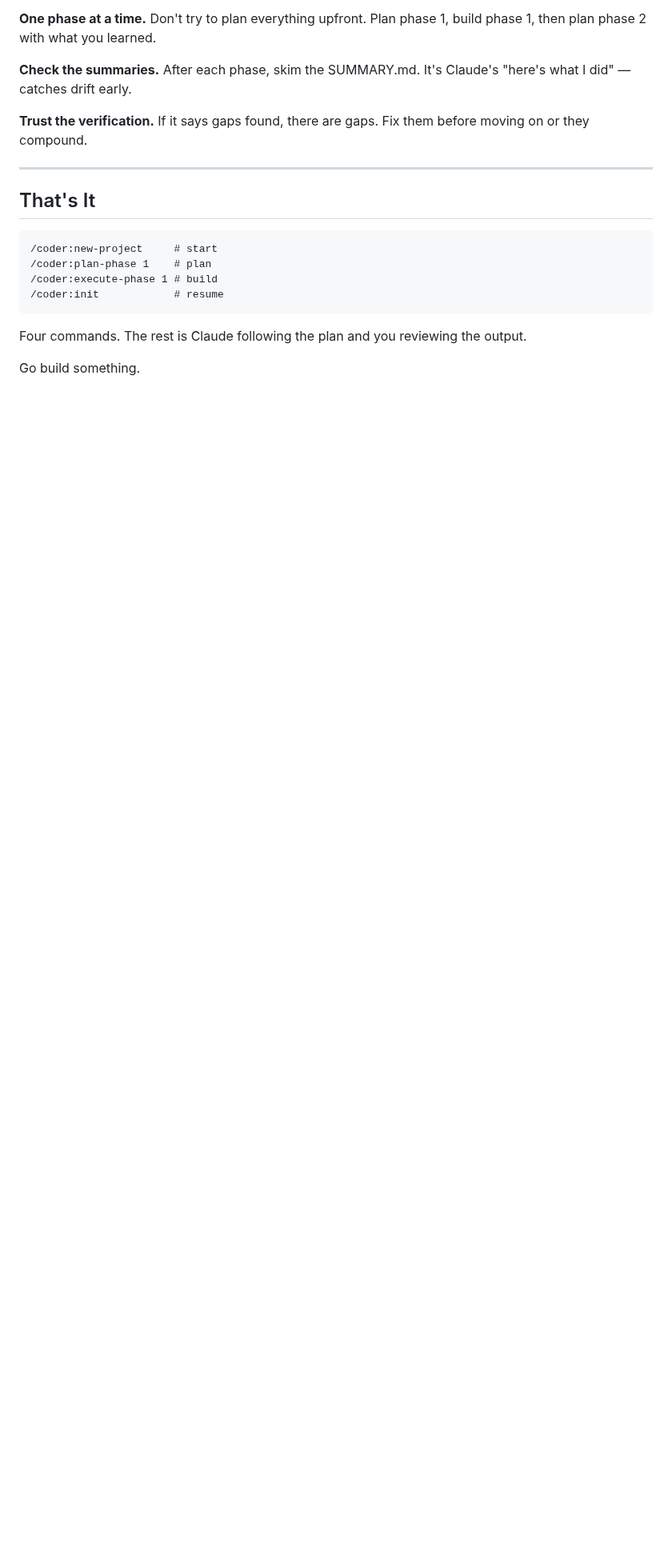
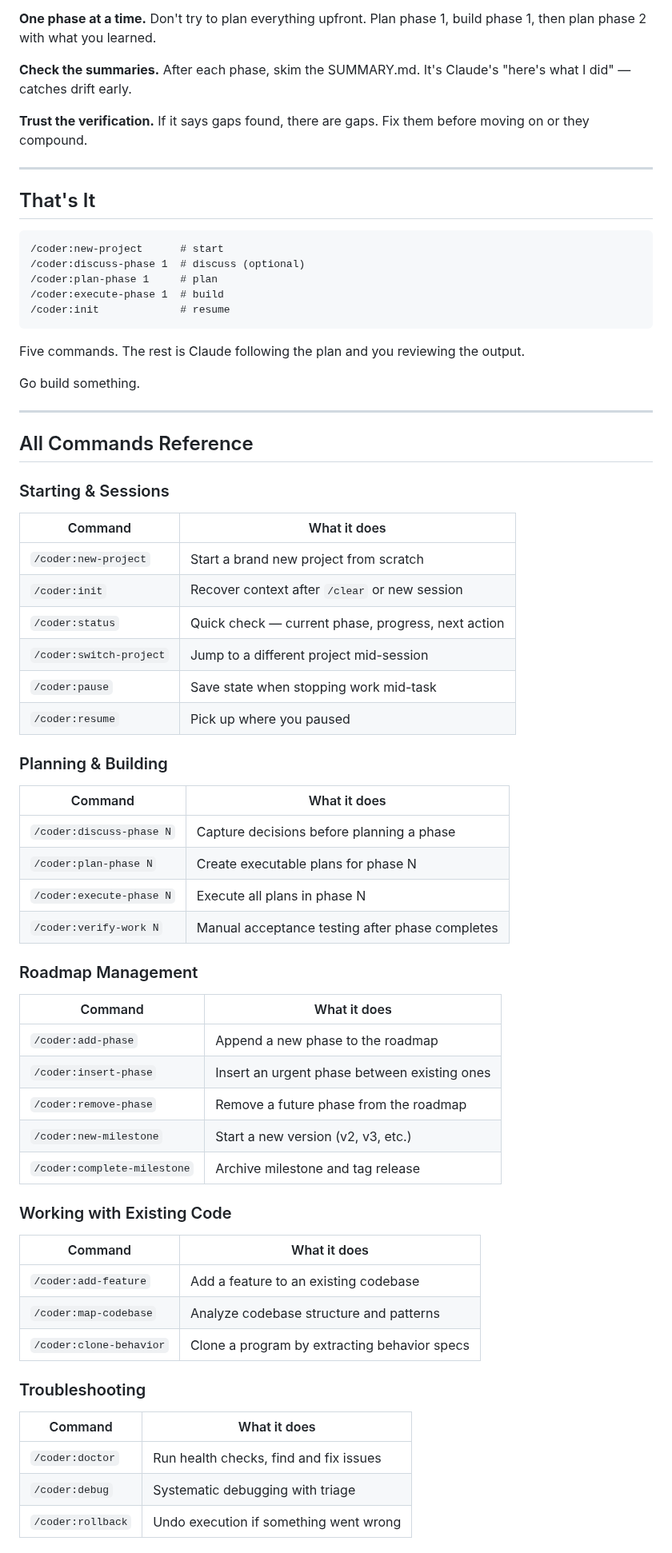
Before and after one commit to CodeAlexx/Eri-Rpg, a Markdown page: docs/CODER-QUICKSTART.md, the part around one of its changes. Shown at 80% size. Drawn GitHub-style; blank space fills up the shorter version.

````diff
--- a/docs/CODER-QUICKSTART.md
+++ b/docs/CODER-QUICKSTART.md
@@ -195,12 +209,64 @@ Claude doesn't hold all this in context. It reads the files, does the work, writ
 ## That's It
 
 ```
-/coder:new-project     # start
-/coder:plan-phase 1    # plan
-/coder:execute-phase 1 # build
-/coder:init            # resume
+/coder:new-project      # start
+/coder:discuss-phase 1  # discuss (optional)
+/coder:plan-phase 1     # plan
+/coder:execute-phase 1  # build
+/coder:init             # resume
 ```
 
-Four commands. The rest is Claude following the plan and you reviewing the output.
+Five commands. The rest is Claude following the plan and you reviewing the output.
 
 Go build something.
+
+---
+
+## All Commands Reference
+
+### Starting & Sessions
+
+| Command | What it does |
+|---------|--------------|
+| `/coder:new-project` | Start a brand new project from scratch |
+| `/coder:init` | Recover context after `/clear` or new session |
+| `/coder:status` | Quick check — current phase, progress, next action |
+| `/coder:switch-project` | Jump to a different project mid-session |
+| `/coder:pause` | Save state when stopping work mid-task |
+| `/coder:resume` | Pick up where you paused |
+
+### Planning & Building
+
+| Command | What it does |
+|---------|--------------|
+| `/coder:discuss-phase N` | Capture decisions before planning a phase |
+| `/coder:plan-phase N` | Create executable plans for phase N |
+| `/coder:execute-phase N` | Execute all plans in phase N |
+| `/coder:verify-work N` | Manual acceptance testing after phase completes |
+
+### Roadmap Management
+
+| Command | What it does |
+|---------|--------------|
+| `/coder:add-phase` | Append a new phase to the roadmap |
+| `/coder:insert-phase` | Insert an urgent phase between existing ones |
+| `/coder:remove-phase` | Remove a future phase from the roadmap |
+| `/coder:new-milestone` | Start a new version (v2, v3, etc.) |
+| `/coder:complete-milestone` | Archive milestone and tag release |
+
+### Working with Existing Code
+
+| Command | What it does |
+|---------|--------------|
+| `/coder:add-feature` | Add a feature to an existing codebase |
+| `/coder:map-codebase` | Analyze codebase structure and patterns |
+| `/coder:clone-behavior` | Clone a program by extracting behavior specs |
+
+### Troubleshooting
+
+| Command | What it does |
+|---------|--------------|
+| `/coder:doctor` | Run health checks, find and fix issues |
+| `/coder:debug` | Systematic debugging with triage |
+| `/coder:rollback` | Undo execution if something went wrong |
+
````
Also changed, not shown: other parts of docs/CODER-QUICKSTART.md (+33 -5 lines).
